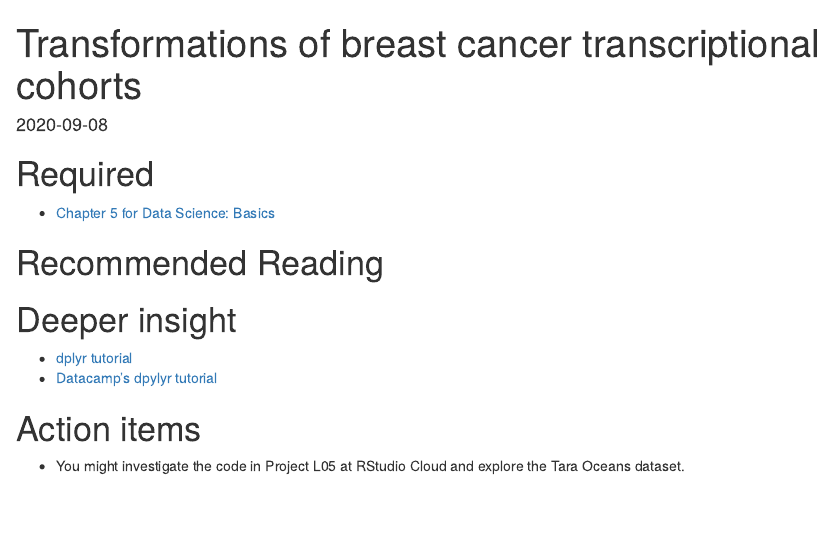
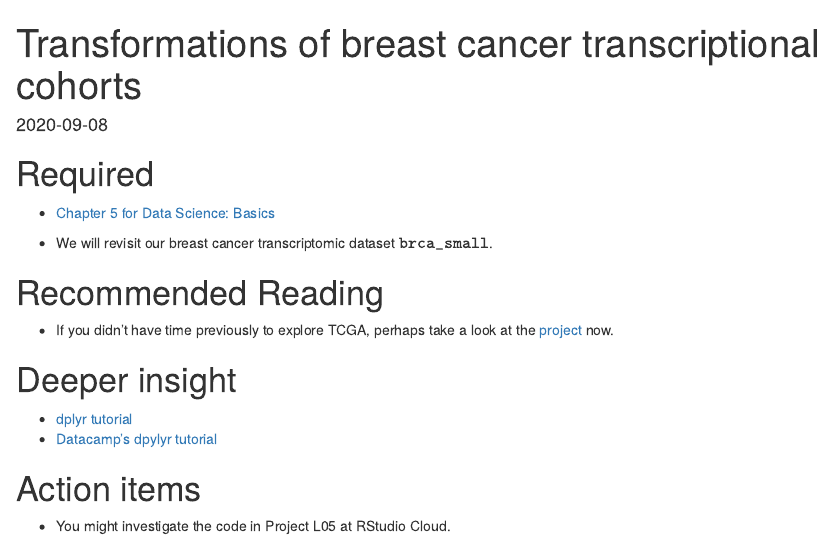
Before and after one commit to 5Aki1/datascience2020, an R Markdown document (content/reading/05-reading.Rmd): the page in a window 1100 px wide, from its top. Rendered offline with R 4.5, knitr and Pandoc, with nearby package versions; drawn as R Markdown's standard HTML page in place of the format the file asks for.

Commit message:
error fix.

```diff
--- a/content/reading/05-reading.Rmd
+++ b/content/reading/05-reading.Rmd
@@ -11,9 +11,11 @@ csl: ../../static/bib/chicago-fullnote-bibliography-no-bib.csl
 
 - [Chapter 5 for Data Science: Basics](https://r4ds.had.co.nz/)
 
+- We will revisit our breast cancer transcriptomic dataset ${\tt brca\_small}$.
+
 # Recommended Reading
 
-
+- If you didn't have time previously to explore TCGA, perhaps take a look at the [project](https://www.cancer.gov/about-nci/organization/ccg/research/structural-genomics/tcga) now.
 
 
 # Deeper insight
@@ -23,4 +25,4 @@ csl: ../../static/bib/chicago-fullnote-bibliography-no-bib.csl
 
 # Action items
 
-- You might investigate the code in Project L05 at RStudio Cloud and explore the Tara Oceans dataset.
+- You might investigate the code in Project L05 at RStudio Cloud.
```
Also changed, not shown: README.md, content/reading/05-reading.html, 4 other files.
